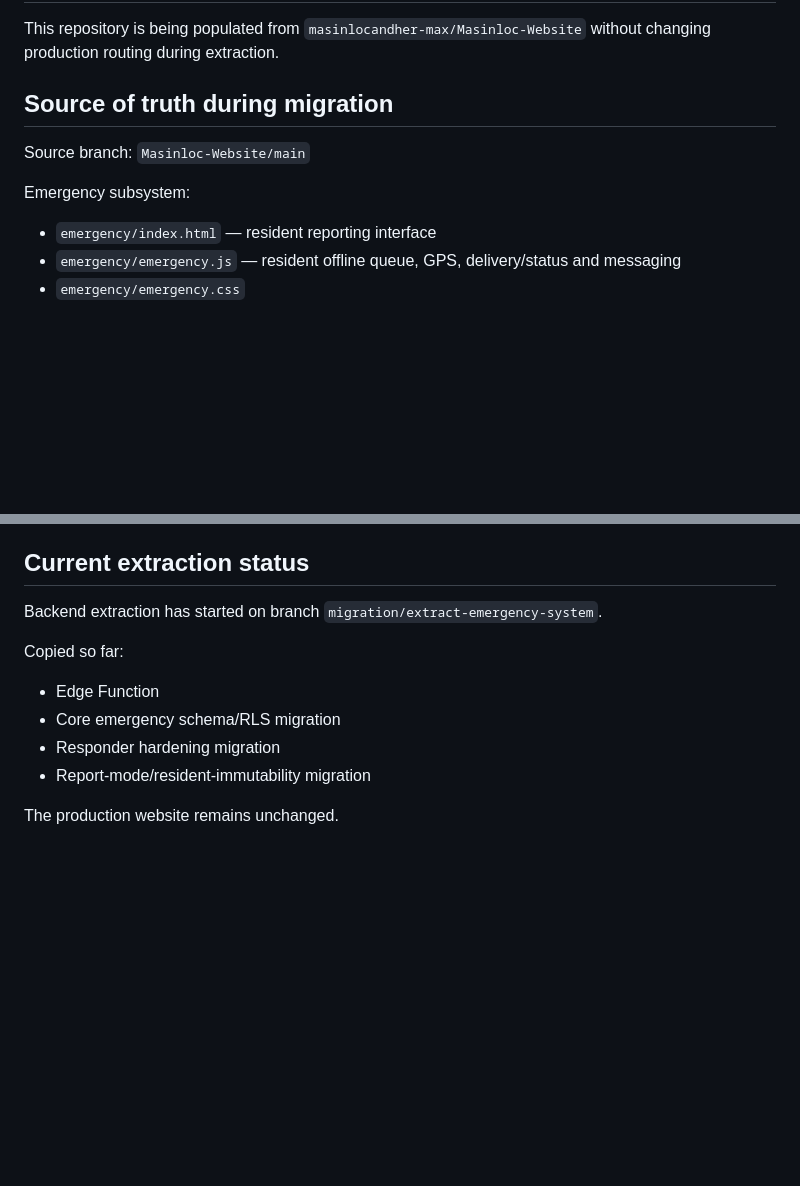
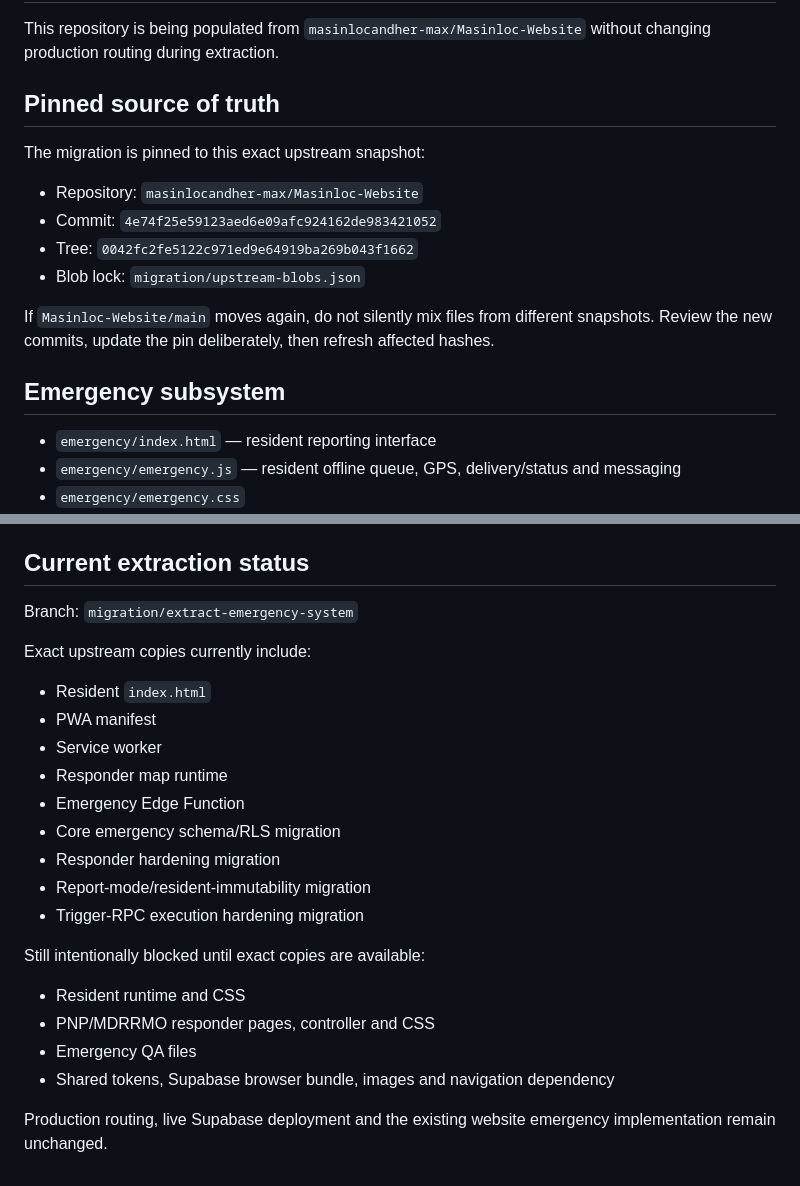
Before and after one commit to masinlocandher-max/Masinloc-Incident-Response, a Markdown page: MIGRATION.md, 2 parts joined by grey strips. Rendered like a GitHub page; blank space fills up the shorter version.

```diff
--- a/MIGRATION.md
+++ b/MIGRATION.md
@@ -2,11 +2,18 @@
 
 This repository is being populated from `masinlocandher-max/Masinloc-Website` without changing production routing during extraction.
 
-## Source of truth during migration
+## Pinned source of truth
 
-Source branch: `Masinloc-Website/main`
+The migration is pinned to this exact upstream snapshot:
 
-Emergency subsystem:
+- Repository: `masinlocandher-max/Masinloc-Website`
+- Commit: `4e74f25e59123aed6e09afc924162de983421052`
+- Tree: `0042fc2fe5122c971ed9e64919ba269b043f1662`
+- Blob lock: `migration/upstream-blobs.json`
+
+If `Masinloc-Website/main` moves again, do not silently mix files from different snapshots. Review the new commits, update the pin deliberately, then refresh affected hashes.
+
+## Emergency subsystem
 
 - `emergency/index.html` — resident reporting interface
 - `emergency/emergency.js` — resident offline queue, GPS, delivery/status and messaging
@@ -75,13 +105,25 @@ Do not redirect production traffic until all of these pass:
 
 ## Current extraction status
 
-Backend extraction has started on branch `migration/extract-emergency-system`.
+Branch: `migration/extract-emergency-system`
 
-Copied so far:
+Exact upstream copies currently include:
 
-- Edge Function
+- Resident `index.html`
+- PWA manifest
+- Service worker
+- Responder map runtime
+- Emergency Edge Function
 - Core emergency schema/RLS migration
 - Responder hardening migration
 - Report-mode/resident-immutability migration
+- Trigger-RPC execution hardening migration
 
-The production website remains unchanged.
+Still intentionally blocked until exact copies are available:
+
+- Resident runtime and CSS
+- PNP/MDRRMO responder pages, controller and CSS
+- Emergency QA files
+- Shared tokens, Supabase browser bundle, images and navigation dependency
+
+Production routing, live Supabase deployment and the existing website emergency implementation remain unchanged.
```
Also changed, not shown: other parts of MIGRATION.md (+27 -4 lines).
